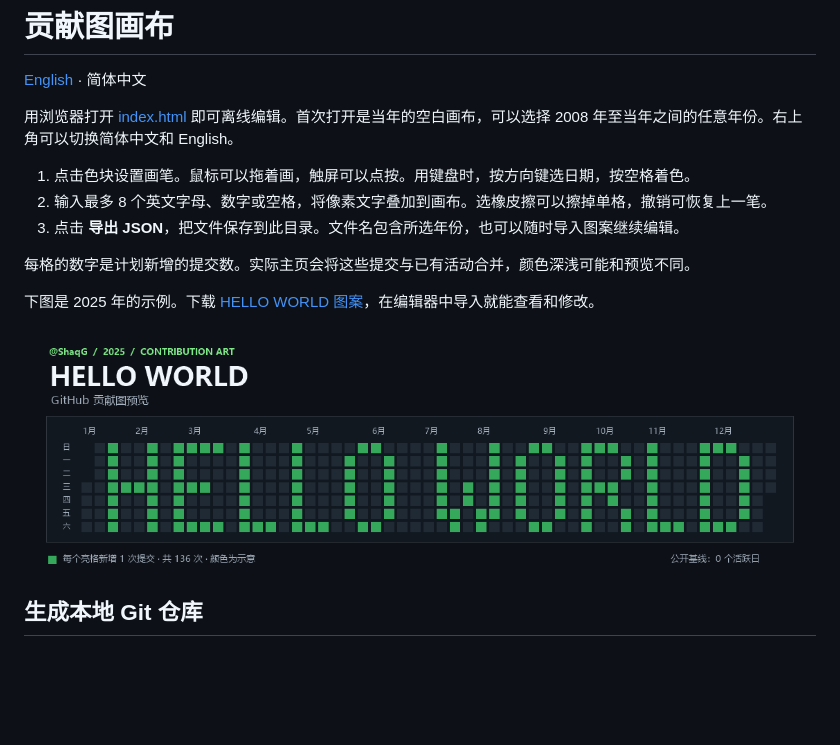
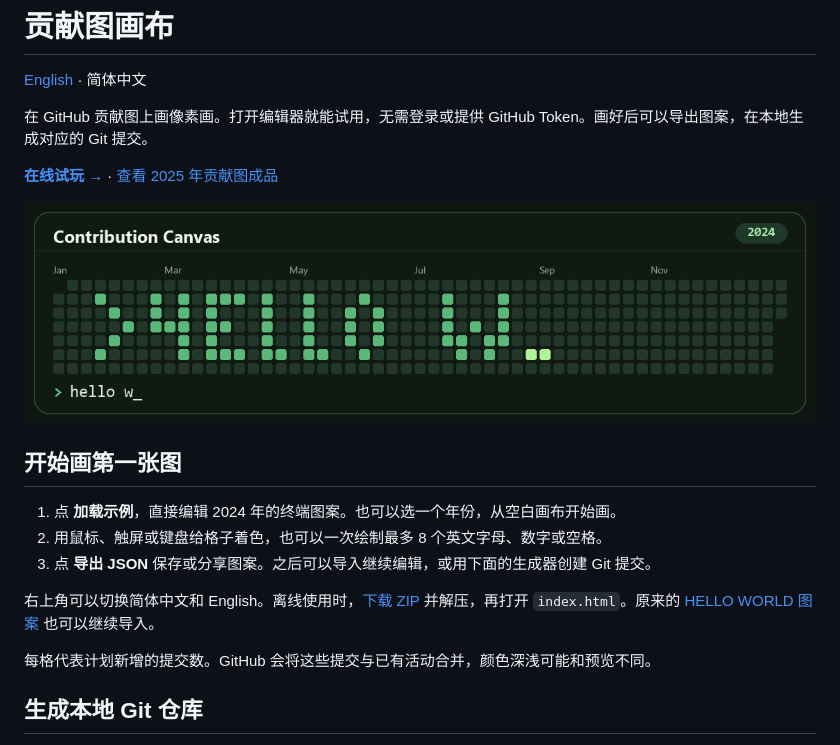
Before and after one commit to ShaqG/contribution-canvas, a Markdown page: README.zh-CN.md, the part around the change. Drawn GitHub-style; pictures changed too: terminal-through-the-years.gif (added); blank space fills up the shorter version.

Commit message:
Make Contribution Canvas playable online

```diff
--- a/README.zh-CN.md
+++ b/README.zh-CN.md
@@ -2,17 +2,21 @@
 
 [English](README.md) · 简体中文
 
-用浏览器打开 [index.html](index.html) 即可离线编辑。首次打开是当年的空白画布，可以选择 2008 年至当年之间的任意年份。右上角可以切换简体中文和 English。
+在 GitHub 贡献图上画像素画。打开编辑器就能试用，无需登录或提供 GitHub Token。画好后可以导出图案，在本地生成对应的 Git 提交。
 
-1. 点击色块设置画笔。鼠标可以拖着画，触屏可以点按。用键盘时，按方向键选日期，按空格着色。
-2. 输入最多 8 个英文字母、数字或空格，将像素文字叠加到画布。选橡皮擦可以擦掉单格，撤销可恢复上一笔。
-3. 点击 **导出 JSON**，把文件保存到此目录。文件名包含所选年份，也可以随时导入图案继续编辑。
+**[在线试玩 →](https://shaqg.github.io/contribution-canvas/)** · [查看 2025 年贡献图成品](https://github.com/ShaqG?tab=overview&from=2025-12-01&to=2025-12-31)
 
-每格的数字是计划新增的提交数。实际主页会将这些提交与已有活动合并，颜色深浅可能和预览不同。
+![跨年终端动图。2024 年的 hello w 补成 hello wo，光标向右移动，2025 年打完 hello world。](terminal-through-the-years.gif)
 
-下图是 2025 年的示例。下载 [HELLO WORLD 图案](hello-world-2025.json)，在编辑器中导入就能查看和修改。
+## 开始画第一张图
 
-![HELLO WORLD 贡献图预览](hello-world-2025.png)
+1. 点 **加载示例**，直接编辑 2024 年的终端图案。也可以选一个年份，从空白画布开始画。
+2. 用鼠标、触屏或键盘给格子着色，也可以一次绘制最多 8 个英文字母、数字或空格。
+3. 点 **导出 JSON** 保存或分享图案。之后可以导入继续编辑，或用下面的生成器创建 Git 提交。
+
+右上角可以切换简体中文和 English。离线使用时，[下载 ZIP](https://github.com/ShaqG/contribution-canvas/archive/refs/heads/main.zip) 并解压，再打开 `index.html`。原来的 [HELLO WORLD 图案](hello-world-2025.json) 也可以继续导入。
+
+每格代表计划新增的提交数。GitHub 会将这些提交与已有活动合并，颜色深浅可能和预览不同。
 
 ## 生成本地 Git 仓库
 
```
Also changed, not shown: README.md (+11 -7 lines), 4 other files.
